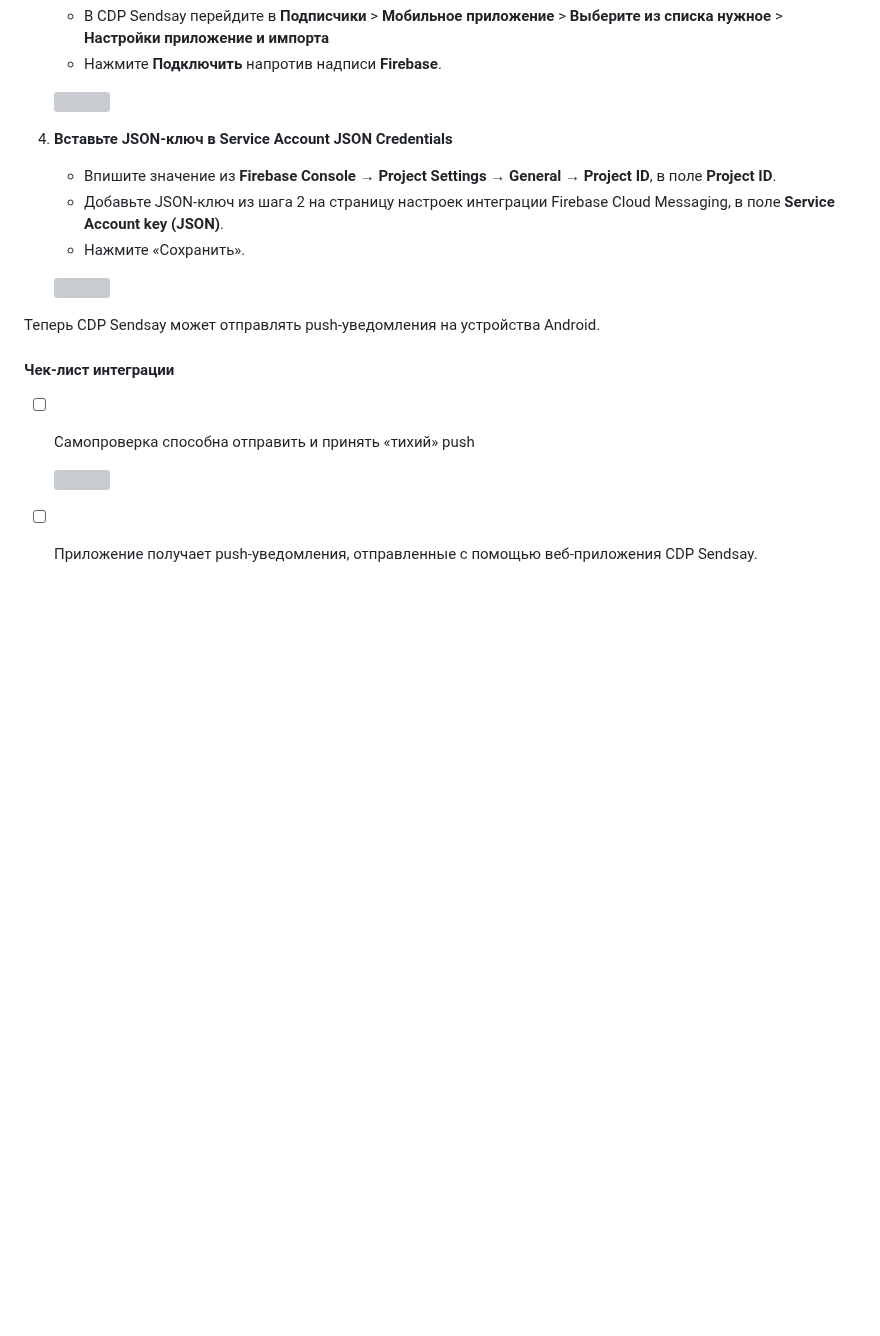
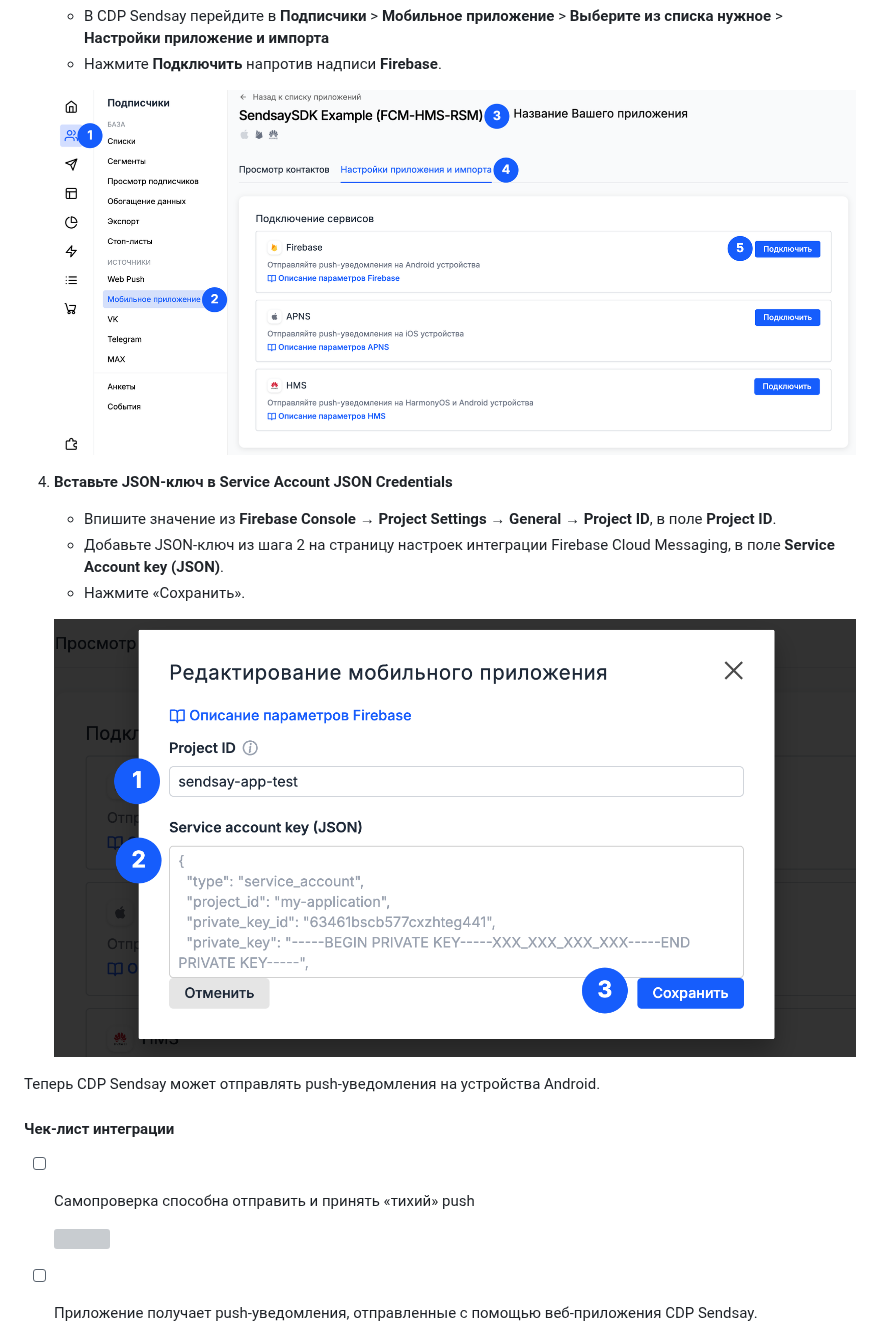
Before and after one commit to sendsay-ru/sendsay-mobile-sdk-android, a Markdown page: docs/firebase.md, the part around one of its changes. Rendered like a GitHub page; blank space fills up the shorter version; grey boxes are pictures that could not be loaded.

Commit message:
- docs images + url links fixes

```diff
--- a/docs/firebase.md
+++ b/docs/firebase.md
@@ -153,7 +159,7 @@ Sendsay.requestPushAuthorization(context)
     - В CDP Sendsay перейдите в **Подписчики** > **Мобильное приложение** > **Выберите из списка нужное** > **Настройки приложение и импорта**
     - Нажмите **Подключить** напротив надписи **Firebase**.
 
-    ![](https://raw.githubusercontent.com/sendsay-ru/sendsay-mobile-sdk-android/main/Documentation/images/firebase-1.png)
+    ![](https://raw.githubusercontent.com/sendsay-ru/sendsay-mobile-sdk-android/main/docs/img/firebase-2.png)
 
 4. **Вставьте JSON-ключ в Service Account JSON Credentials**
 
@@ -161,7 +167,7 @@ Sendsay.requestPushAuthorization(context)
     - Добавьте JSON-ключ из шага 2 на страницу настроек интеграции Firebase Cloud Messaging, в поле **Service Account key (JSON)**.
     - Нажмите «Сохранить».
 
-    ![](https://raw.githubusercontent.com/sendsay-ru/sendsay-mobile-sdk-android/main/Documentation/images/firebase-2.png)
+    ![](https://raw.githubusercontent.com/sendsay-ru/sendsay-mobile-sdk-android/main/docs/img/firebase-3.png)
 
 Теперь CDP Sendsay может отправлять push-уведомления на устройства Android.
 
```
Also changed, not shown: other parts of docs/firebase.md (+7 -1 lines), README.md (+14 -11 lines), docs/example-app.md (+2 -2 lines), docs/img/android-example-app-1.png (added), docs/img/android-example-app-2.png (added), docs/img/fcm-deprecated.png (deleted), docs/img/firebase-config-1.png (added), docs/img/firebase-config-2.png (added), docs/img/firebase-config-3.png (added), 1 other file.
